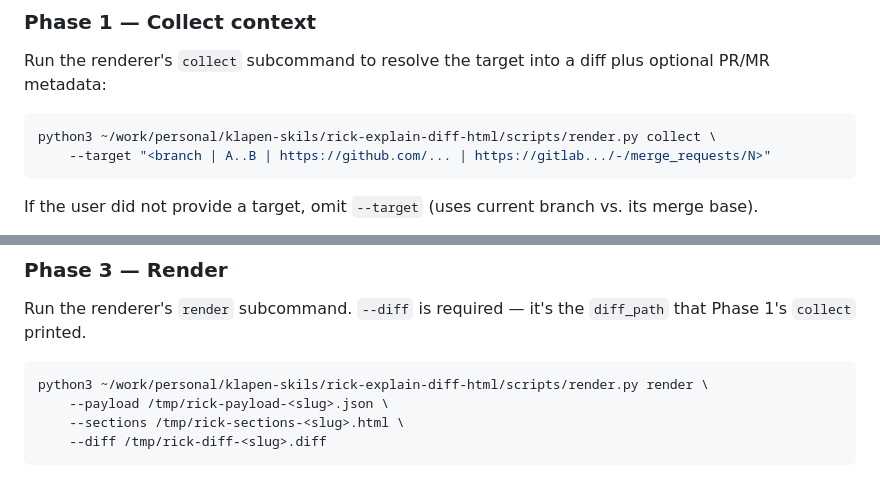
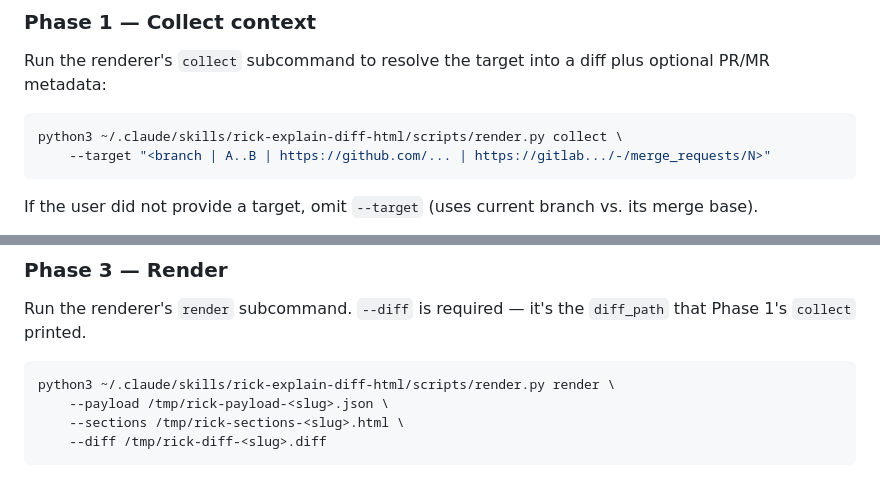
Before and after one commit to klapen/klapen-ai-skills, a Markdown page: rick-explain-diff-html/SKILL.md, 2 parts joined by grey strips. GitHub-like rendering.

````diff
--- a/rick-explain-diff-html/SKILL.md
+++ b/rick-explain-diff-html/SKILL.md
@@ -43,7 +43,7 @@ Run the renderer's `collect` subcommand to resolve the target into a diff
 plus optional PR/MR metadata:
 
 ```bash
-python3 ~/work/personal/klapen-skils/rick-explain-diff-html/scripts/render.py collect \
+python3 ~/.claude/skills/rick-explain-diff-html/scripts/render.py collect \
     --target "<branch | A..B | https://github.com/... | https://gitlab.../-/merge_requests/N>"
 ```
 
@@ -235,7 +235,7 @@ Run the renderer's `render` subcommand. `--diff` is required — it's the
 `diff_path` that Phase 1's `collect` printed.
 
 ```bash
-python3 ~/work/personal/klapen-skils/rick-explain-diff-html/scripts/render.py render \
+python3 ~/.claude/skills/rick-explain-diff-html/scripts/render.py render \
     --payload /tmp/rick-payload-<slug>.json \
     --sections /tmp/rick-sections-<slug>.html \
     --diff /tmp/rick-diff-<slug>.diff
````
Also changed, not shown: README.md (+15 -6 lines), rick-explain-diff-html/HANDOFF.md (+8 -6 lines).
